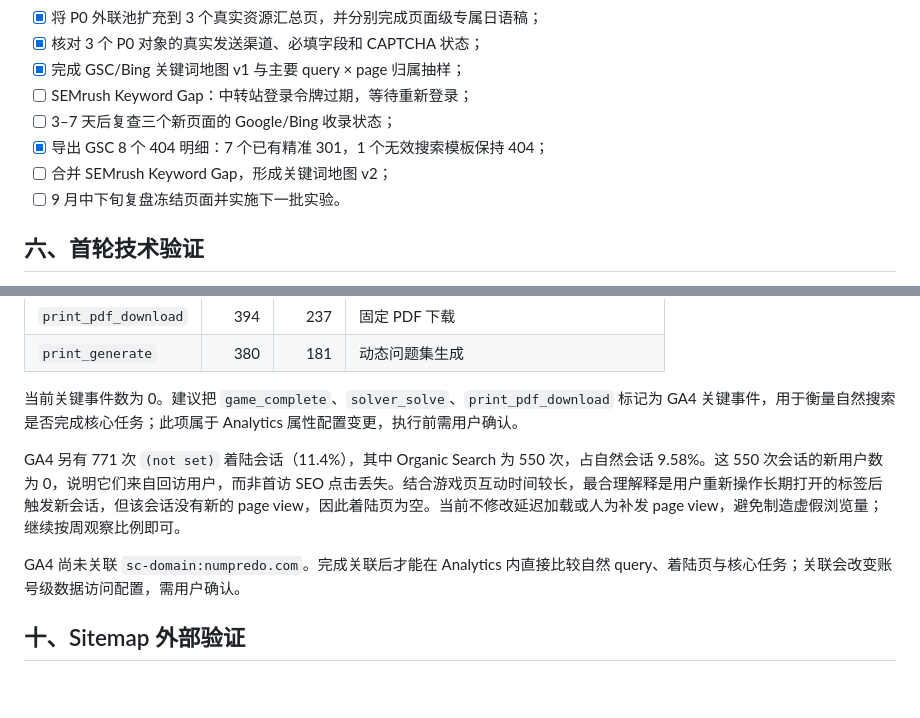
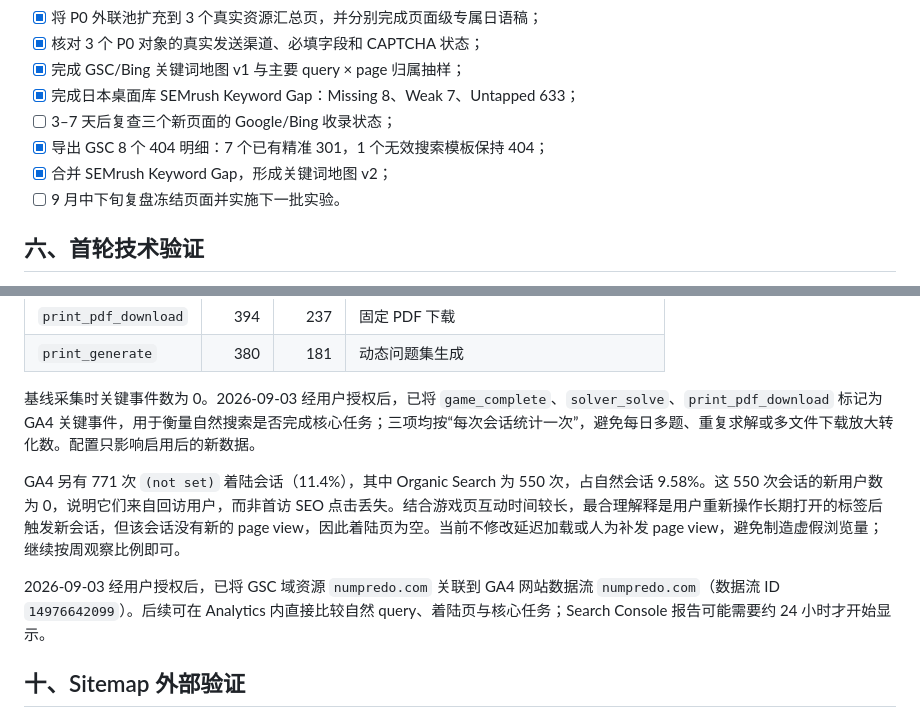
Before and after one commit to rusherxie-sudo/numpredo, a Markdown page: docs/2026-09-03-SEO执行基线与首批队列.md, 2 parts joined by grey strips. Rendered like a GitHub page; blank space fills up the shorter version.

```diff
--- a/docs/2026-09-03-SEO执行基线与首批队列.md
+++ b/docs/2026-09-03-SEO执行基线与首批队列.md
@@ -140,10 +140,10 @@ Bing 已验证的大词簇：
 - [x] 将 P0 外联池扩充到 3 个真实资源汇总页，并分别完成页面级专属日语稿；
 - [x] 核对 3 个 P0 对象的真实发送渠道、必填字段和 CAPTCHA 状态；
 - [x] 完成 GSC/Bing 关键词地图 v1 与主要 query × page 归属抽样；
-- [ ] SEMrush Keyword Gap：中转站登录令牌过期，等待重新登录；
+- [x] 完成日本桌面库 SEMrush Keyword Gap：Missing 8、Weak 7、Untapped 633；
 - [ ] 3–7 天后复查三个新页面的 Google/Bing 收录状态；
 - [x] 导出 GSC 8 个 404 明细：7 个已有精准 301，1 个无效搜索模板保持 404；
-- [ ] 合并 SEMrush Keyword Gap，形成关键词地图 v2；
+- [x] 合并 SEMrush Keyword Gap，形成关键词地图 v2；
 - [ ] 9 月中下旬复盘冻结页面并实施下一批实验。
 
 ## 六、首轮技术验证
@@ -212,11 +212,11 @@ GA4 数据窗口为 2026-08-06 至 2026-09-02（最近 28 天）：
 | `print_pdf_download` | 394 | 237 | 固定 PDF 下载 |
 | `print_generate` | 380 | 181 | 动态问题集生成 |
 
-当前关键事件数为 0。建议把 `game_complete`、`solver_solve`、`print_pdf_download` 标记为 GA4 关键事件，用于衡量自然搜索是否完成核心任务；此项属于 Analytics 属性配置变更，执行前需用户确认。
+基线采集时关键事件数为 0。2026-09-03 经用户授权后，已将 `game_complete`、`solver_solve`、`print_pdf_download` 标记为 GA4 关键事件，用于衡量自然搜索是否完成核心任务；三项均按“每次会话统计一次”，避免每日多题、重复求解或多文件下载放大转化数。配置只影响启用后的新数据。
 
 GA4 另有 771 次 `(not set)` 着陆会话（11.4%），其中 Organic Search 为 550 次，占自然会话 9.58%。这 550 次会话的新用户数为 0，说明它们来自回访用户，而非首访 SEO 点击丢失。结合游戏页互动时间较长，最合理解释是用户重新操作长期打开的标签后触发新会话，但该会话没有新的 page view，因此着陆页为空。当前不修改延迟加载或人为补发 page view，避免制造虚假浏览量；继续按周观察比例即可。
 
-GA4 尚未关联 `sc-domain:numpredo.com`。完成关联后才能在 Analytics 内直接比较自然 query、着陆页与核心任务；关联会改变账号级数据访问配置，需用户确认。
+2026-09-03 经用户授权后，已将 GSC 域资源 `numpredo.com` 关联到 GA4 网站数据流 `numpredo.com`（数据流 ID `14976642099`）。后续可在 Analytics 内直接比较自然 query、着陆页与核心任务；Search Console 报告可能需要约 24 小时才开始显示。
 
 ## 十、Sitemap 外部验证
 
```
Also changed, not shown: docs/2026-09-03-SEO关键词地图-v2.md (added, +114 -0 lines).
